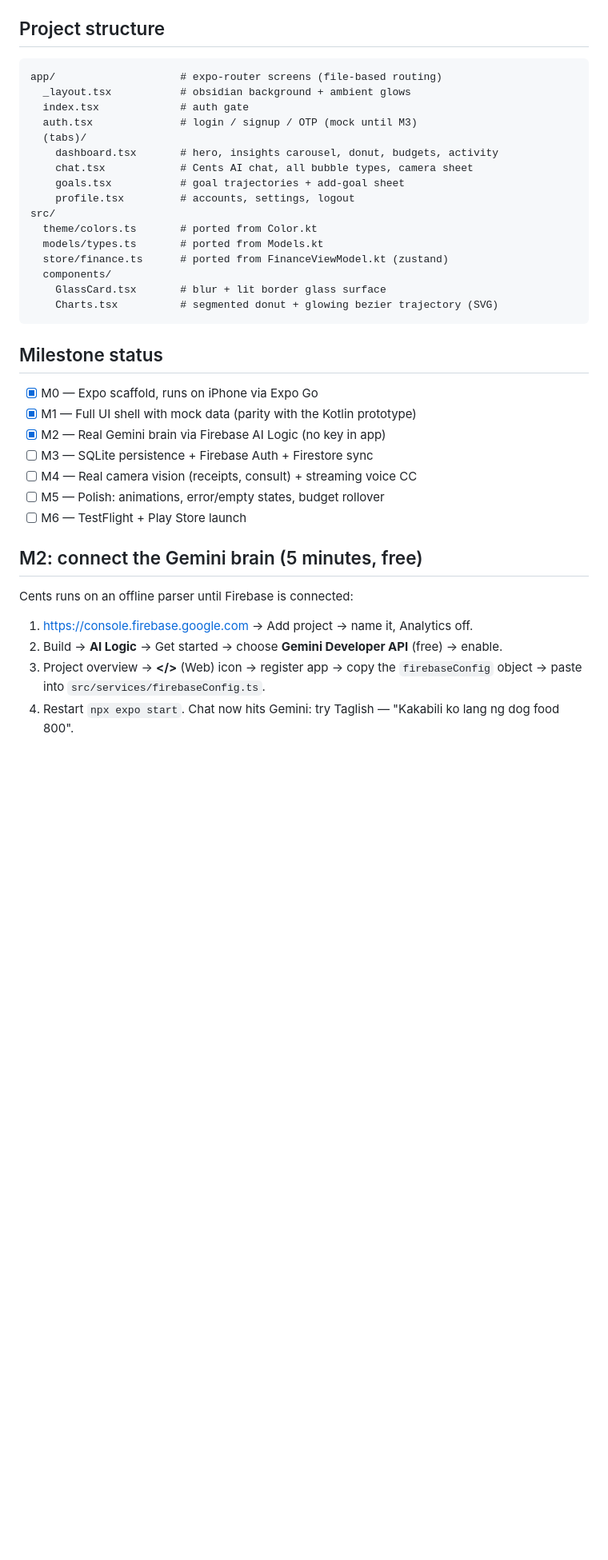
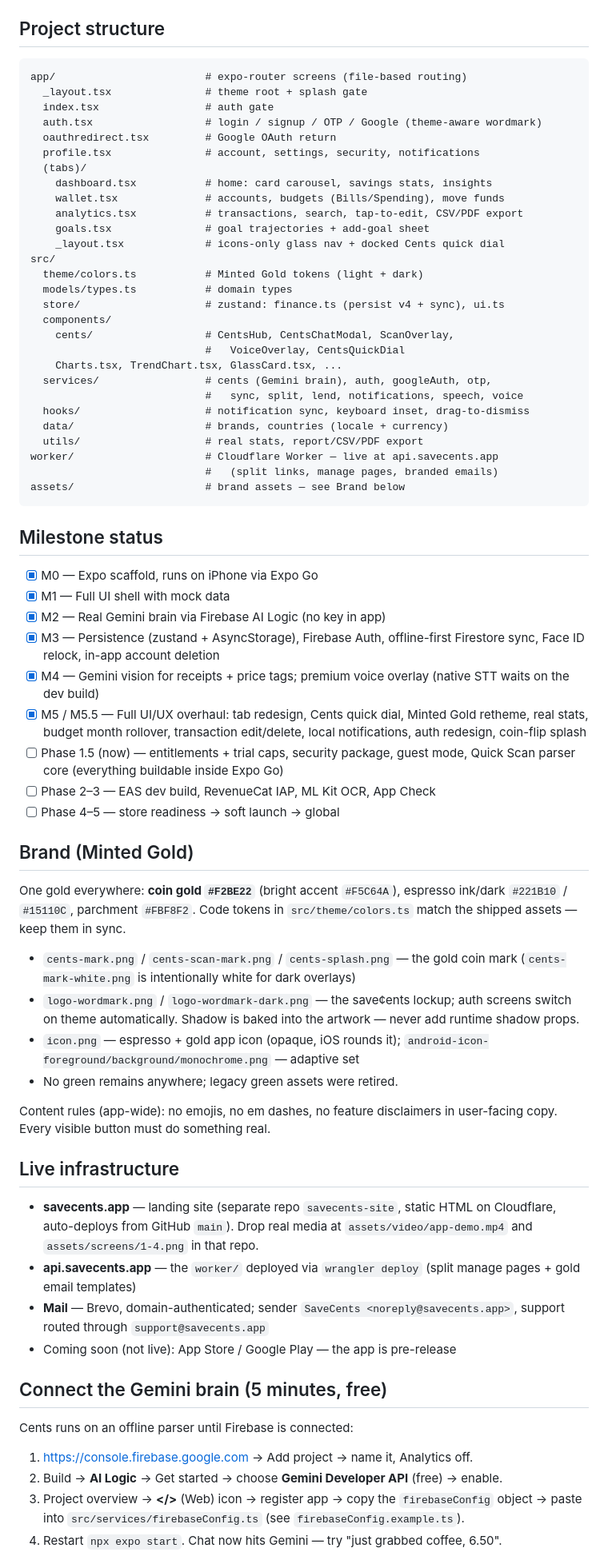
Before and after one commit to rayysalcedo/SaveCents, a Markdown page: README.md, the part around one of its changes. Shown at 80% size. Drawn GitHub-style; blank space fills up the shorter version.

````diff
--- a/README.md
+++ b/README.md
@@ -21,42 +32,92 @@ If the QR connection fails (some routers block it), run `npx expo start --tunnel
 ## Project structure
 
 ```
-app/                    # expo-router screens (file-based routing)
-  _layout.tsx           # obsidian background + ambient glows
-  index.tsx             # auth gate
-  auth.tsx              # login / signup / OTP (mock until M3)
+app/                        # expo-router screens (file-based routing)
+  _layout.tsx               # theme root + splash gate
+  index.tsx                 # auth gate
+  auth.tsx                  # login / signup / OTP / Google (theme-aware wordmark)
+  oauthredirect.tsx         # Google OAuth return
+  profile.tsx               # account, settings, security, notifications
   (tabs)/
-    dashboard.tsx       # hero, insights carousel, donut, budgets, activity
-    chat.tsx            # Cents AI chat, all bubble types, camera sheet
-    goals.tsx           # goal trajectories + add-goal sheet
-    profile.tsx         # accounts, settings, logout
+    dashboard.tsx           # home: card carousel, savings stats, insights
+    wallet.tsx              # accounts, budgets (Bills/Spending), move funds
+    analytics.tsx           # transactions, search, tap-to-edit, CSV/PDF export
+    goals.tsx               # goal trajectories + add-goal sheet
+    _layout.tsx             # icons-only glass nav + docked Cents quick dial
 src/
-  theme/colors.ts       # ported from Color.kt
-  models/types.ts       # ported from Models.kt
-  store/finance.ts      # ported from FinanceViewModel.kt (zustand)
+  theme/colors.ts           # Minted Gold tokens (light + dark)
+  models/types.ts           # domain types
+  store/                    # zustand: finance.ts (persist v4 + sync), ui.ts
   components/
-    GlassCard.tsx       # blur + lit border glass surface
-    Charts.tsx          # segmented donut + glowing bezier trajectory (SVG)
+    cents/                  # CentsHub, CentsChatModal, ScanOverlay,
+                            #   VoiceOverlay, CentsQuickDial
+    Charts.tsx, TrendChart.tsx, GlassCard.tsx, ...
+  services/                 # cents (Gemini brain), auth, googleAuth, otp,
+                            #   sync, split, lend, notifications, speech, voice
+  hooks/                    # notification sync, keyboard inset, drag-to-dismiss
+  data/                     # brands, countries (locale + currency)
+  utils/                    # real stats, report/CSV/PDF export
+worker/                     # Cloudflare Worker — live at api.savecents.app
+                            #   (split links, manage pages, branded emails)
+assets/                     # brand assets — see Brand below
 ```
 
 ## Milestone status
 
 - [x] M0 — Expo scaffold, runs on iPhone via Expo Go
-- [x] M1 — Full UI shell with mock data (parity with the Kotlin prototype)
+- [x] M1 — Full UI shell with mock data
 - [x] M2 — Real Gemini brain via Firebase AI Logic (no key in app)
-- [ ] M3 — SQLite persistence + Firebase Auth + Firestore sync
-- [ ] M4 — Real camera vision (receipts, consult) + streaming voice CC
-- [ ] M5 — Polish: animations, error/empty states, budget rollover
-- [ ] M6 — TestFlight + Play Store launch
+- [x] M3 — Persistence (zustand + AsyncStorage), Firebase Auth, offline-first
+      Firestore sync, Face ID relock, in-app account deletion
+- [x] M4 — Gemini vision for receipts + price tags; premium voice overlay
+      (native STT waits on the dev build)
+- [x] M5 / M5.5 — Full UI/UX overhaul: tab redesign, Cents quick dial,
+      Minted Gold retheme, real stats, budget month rollover, transaction
+      edit/delete, local notifications, auth redesign, coin-flip splash
+- [ ] Phase 1.5 (now) — entitlements + trial caps, security package, guest
+      mode, Quick Scan parser core (everything buildable inside Expo Go)
+- [ ] Phase 2–3 — EAS dev build, RevenueCat IAP, ML Kit OCR, App Check
+- [ ] Phase 4–5 — store readiness → soft launch → global
 
-## M2: connect the Gemini brain (5 minutes, free)
+## Brand (Minted Gold)
+
+One gold everywhere: **coin gold `#F2BE22`** (bright accent `#F5C64A`), espresso
+ink/dark `#221B10` / `#15110C`, parchment `#FBF8F2`. Code tokens in
+`src/theme/colors.ts` match the shipped assets — keep them in sync.
+
+- `cents-mark.png` / `cents-scan-mark.png` / `cents-splash.png` — the gold coin
+  mark (`cents-mark-white.png` is intentionally white for dark overlays)
+- `logo-wordmark.png` / `logo-wordmark-dark.png` — the save¢ents lockup;
+  auth screens switch on theme automatically. Shadow is baked into the
+  artwork — never add runtime shadow props.
+- `icon.png` — espresso + gold app icon (opaque, iOS rounds it);
+  `android-icon-foreground/background/monochrome.png` — adaptive set
+- No green remains anywhere; legacy green assets were retired.
+
+Content rules (app-wide): no emojis, no em dashes, no feature disclaimers in
+user-facing copy. Every visible button must do something real.
+
+## Live infrastructure
+
+- **savecents.app** — landing site (separate repo `savecents-site`, static HTML
+  on Cloudflare, auto-deploys from GitHub `main`). Drop real media at
+  `assets/video/app-demo.mp4` and `assets/screens/1-4.png` in that repo.
+- **api.savecents.app** — the `worker/` deployed via `wrangler deploy`
+  (split manage pages + gold email templates)
+- **Mail** — Brevo, domain-authenticated; sender `SaveCents
+  <noreply@savecents.app>`, support routed through `support@savecents.app`
+- Coming soon (not live): App Store / Google Play — the app is pre-release
+
+## Connect the Gemini brain (5 minutes, free)
 
 Cents runs on an offline parser until Firebase is connected:
 
 1. https://console.firebase.google.com → Add project → name it, Analytics off.
-2. Build → **AI Logic** → Get started → choose **Gemini Developer API** (free) → enable.
+2. Build → **AI Logic** → Get started → choose **Gemini Developer API** (free)
+   → enable.
 3. Project overview → **</>** (Web) icon → register app → copy the
-   `firebaseConfig` object → paste into `src/services/firebaseConfig.ts`.
-4. Restart `npx expo start`. Chat now hits Gemini: try Taglish —
-   "Kakabili ko lang ng dog food 800".
+   `firebaseConfig` object → paste into `src/services/firebaseConfig.ts`
+   (see `firebaseConfig.example.ts`).
+4. Restart `npx expo start`. Chat now hits Gemini — try
+   "just grabbed coffee, 6.50".
 
````
Also changed, not shown: other parts of README.md (+23 -10 lines).
